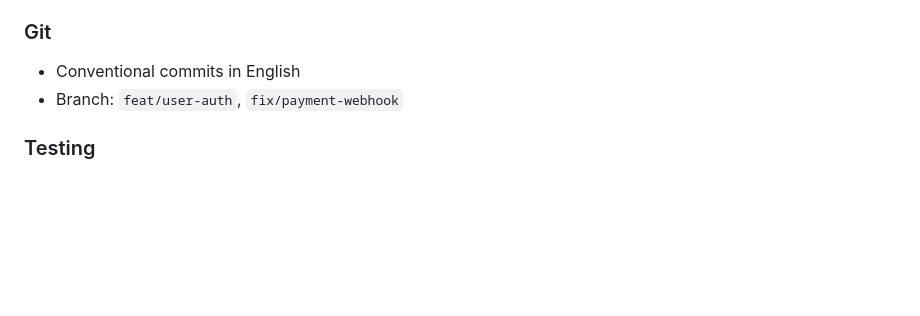
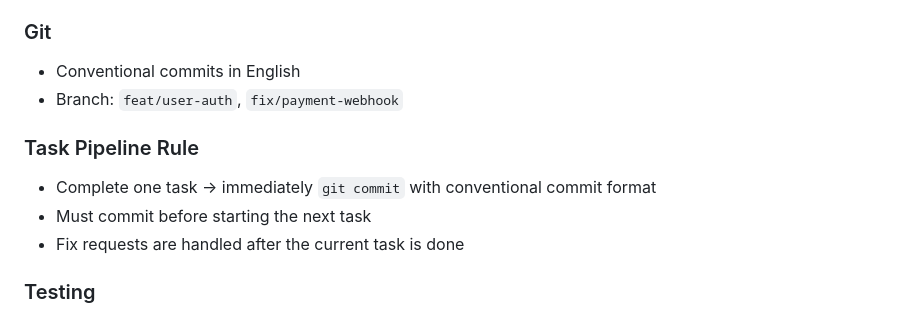
Before and after one commit to Daeseon-AI-Factory/ki-clash, a Markdown page: CLAUDE.md, the part around the change. Drawn GitHub-style; blank space fills up the shorter version.

Commit message:
docs: add task pipeline rule to CLAUDE.md
Enforces commit-per-task discipline: finish task → commit → next task.
Fix requests queue until the current task completes.

Co-Authored-By: Claude Opus 4.6 <noreply@anthropic.com>

```diff
--- a/CLAUDE.md
+++ b/CLAUDE.md
@@ -120,6 +120,11 @@ project-root/
 - Conventional commits in English
 - Branch: `feat/user-auth`, `fix/payment-webhook`
 
+### Task Pipeline Rule
+- Complete one task → immediately `git commit` with conventional commit format
+- Must commit before starting the next task
+- Fix requests are handled after the current task is done
+
 ### Testing
 - pytest + pytest-asyncio
 - Mirror source structure in tests/
```
